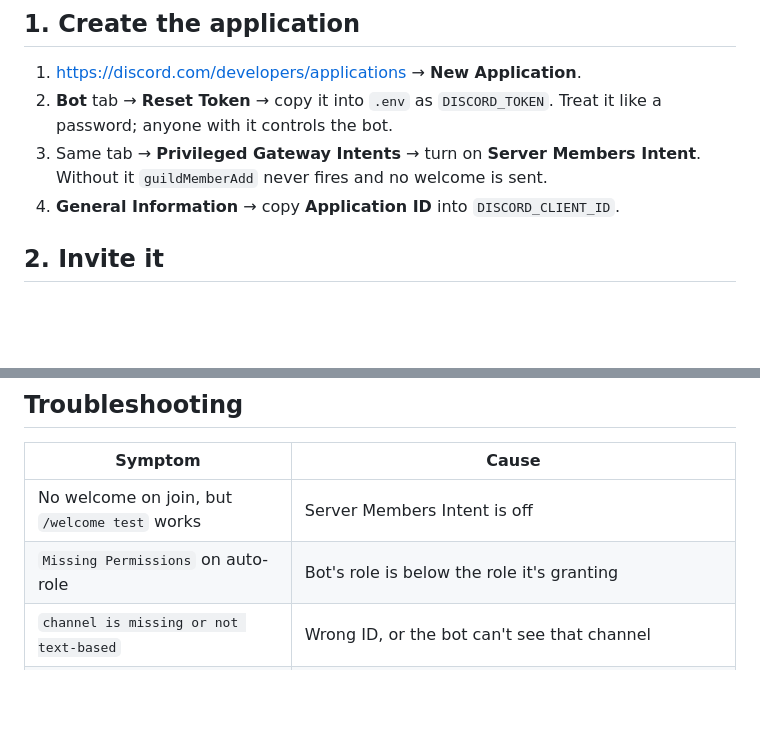
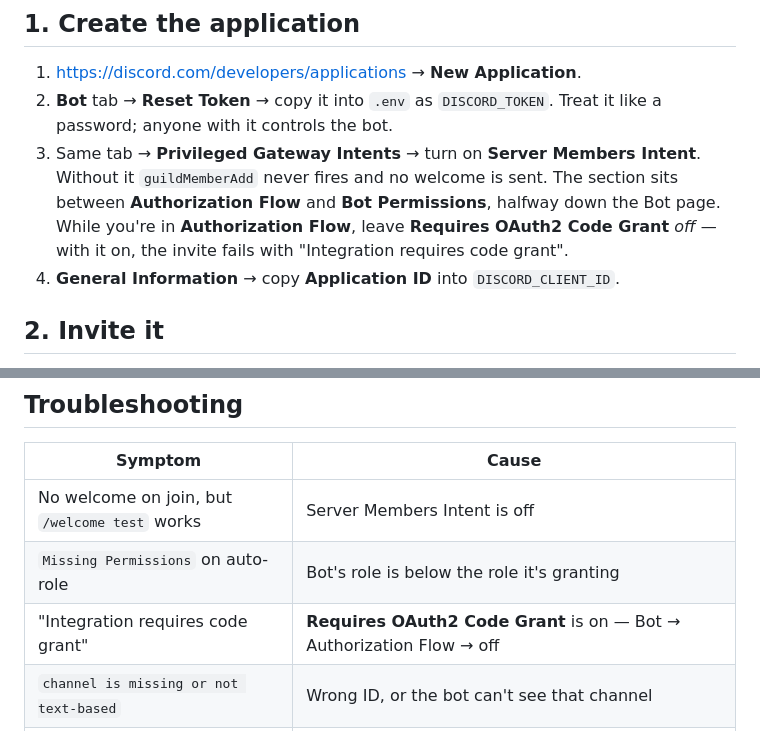
Before and after one commit to michxaal-tech/Daydream-bot, a Markdown page: docs/SETUP.md, 2 parts joined by grey strips. Drawn GitHub-style; blank space fills up the shorter version.

```diff
--- a/docs/SETUP.md
+++ b/docs/SETUP.md
@@ -9,6 +9,10 @@ Roughly 15 minutes end to end.
    Treat it like a password; anyone with it controls the bot.
 3. Same tab → **Privileged Gateway Intents** → turn on **Server Members
    Intent**. Without it `guildMemberAdd` never fires and no welcome is sent.
+   The section sits between **Authorization Flow** and **Bot Permissions**,
+   halfway down the Bot page.
+   While you're in **Authorization Flow**, leave **Requires OAuth2 Code Grant**
+   *off* — with it on, the invite fails with "Integration requires code grant".
 4. **General Information** → copy **Application ID** into `DISCORD_CLIENT_ID`.
 
 ## 2. Invite it
@@ -146,6 +150,7 @@ uploads as "already seen" instead of announcing all of them. Set
 |---|---|
 | No welcome on join, but `/welcome test` works | Server Members Intent is off |
 | `Missing Permissions` on auto-role | Bot's role is below the role it's granting |
+| "Integration requires code grant" | **Requires OAuth2 Code Grant** is on — Bot → Authorization Flow → off |
 | `channel is missing or not text-based` | Wrong ID, or the bot can't see that channel |
 | Slash commands don't show | Set `DISCORD_GUILD_ID` (guild registration is instant, global takes ~1h), then restart |
 | Same upload posted twice | Two instances running, or `data/store.json` isn't persisted between restarts |
```
Also changed, not shown: docs/SETUP-IPAD.md (+15 -0 lines).
